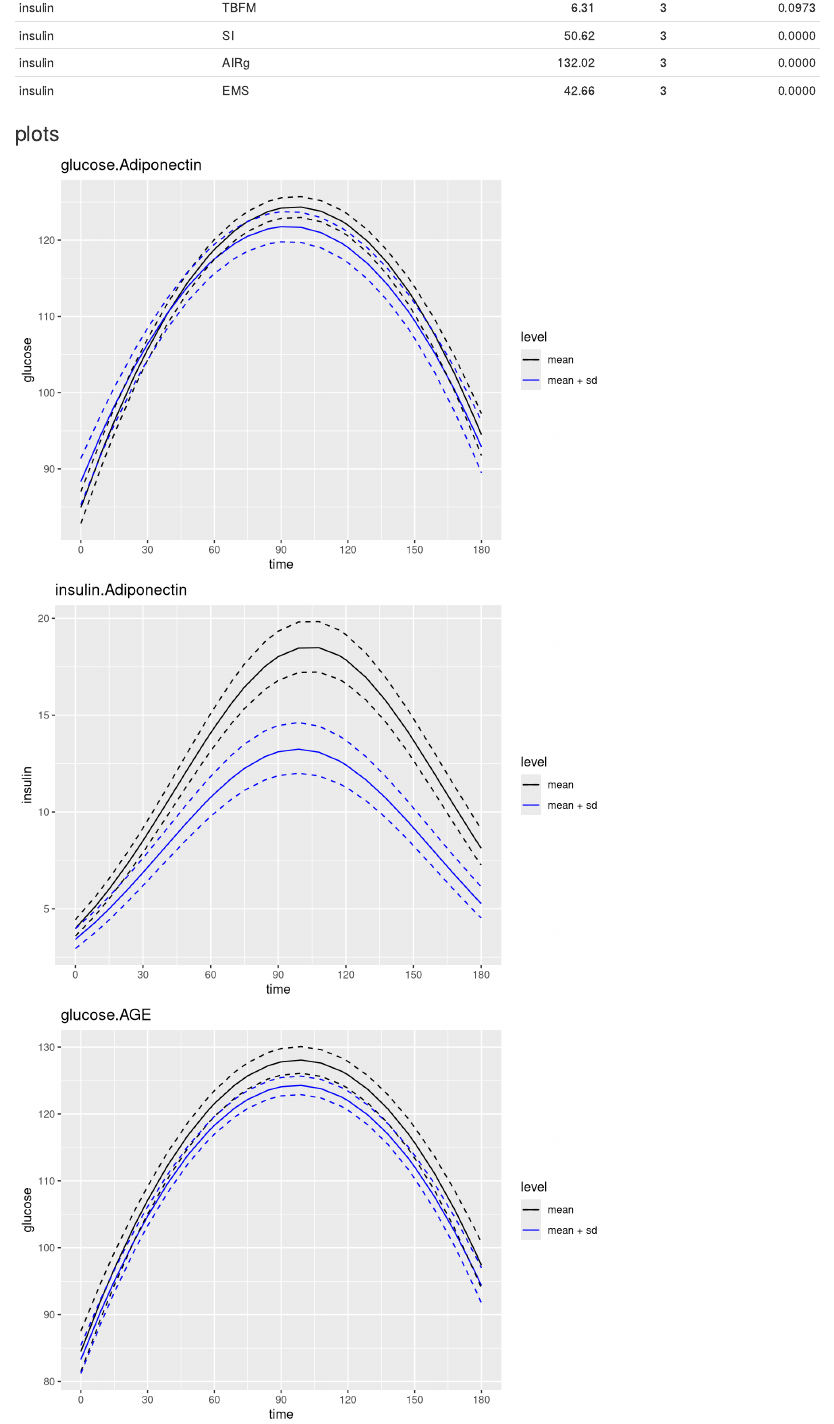
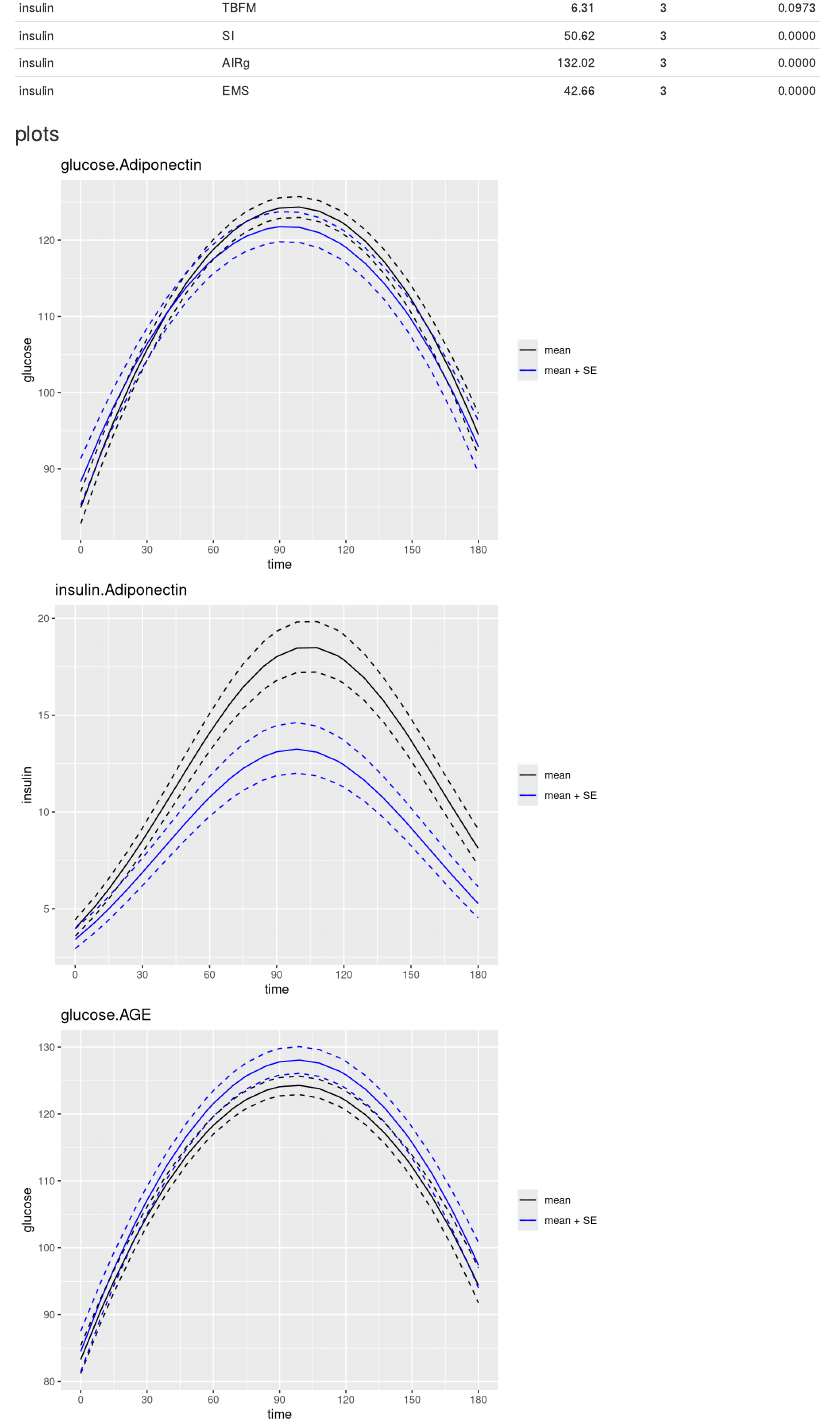
Before and after one commit to AaronRendahl/Jane-asreml-modeling, an R Markdown document (asreml_results.Rmd): the page in a window 1100 px wide, from 800 px down. Rendered offline with R 4.5, knitr and Pandoc, with nearby package versions.

Commit message:
plot bugfixes

```diff
--- a/asreml_results.Rmd
+++ b/asreml_results.Rmd
@@ -48,9 +48,13 @@ for(i in seq_along(ds)) {
     geom_line(aes(y=lo), lty=2) +
     geom_line(aes(y=hi), lty=2) +
     ggtitle(names(ds)[i]) + ylab(ds[[i]]$response[1]) +
-    scale_x_continuous(breaks=(0:6)*30)
+    scale_x_continuous(breaks=(0:6)*30) +
+    theme(legend.title=element_blank())
   if(nlevels(ds[[i]]$level)<=2) {
     p <- p + scale_color_manual(values=c("black", "blue"))
+  }
+  if(nlevels(ds[[i]]$level)==1) {
+    p <- p + guides(color=FALSE)
   }
   plot(p)
 }
```
Also changed, not shown: asreml_results.html, asreml_results.Rmd (2 more changed lines).
